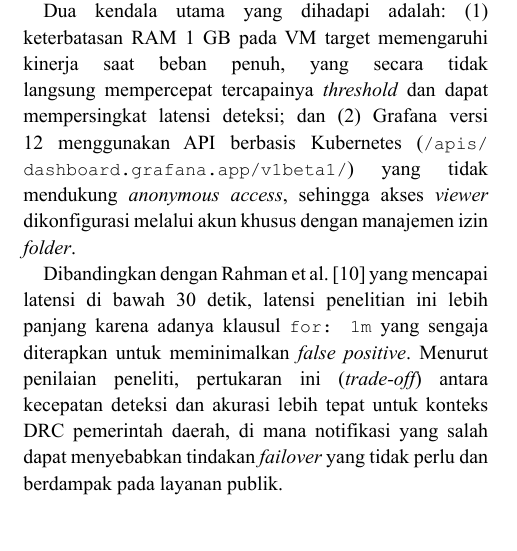
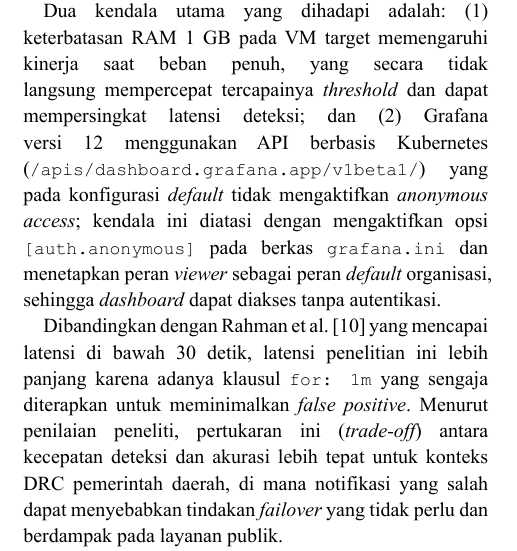
Before and after one commit to faizhuda/capstone, a Typst document (Laporan.typ): part of one column of page 8 of 9, cut so that both start at the same text, the shorter picture padded with empty space. The pictures show the PDF file Laporan.pdf that the author committed with the source.

Commit message:
fix: update status anonymous access Grafana 12 jadi resolved
- Laporan.typ: kendala (2) diperbarui — dari 'tidak mendukung anonymous
  access' menjadi 'diatasi via [auth.anonymous] di grafana.ini'
- README.md: ubah seksi dari ❌ ke ✅, ganti solusi viewer account
  dengan konfigurasi grafana.ini yang aktual

```diff
--- a/Laporan.typ
+++ b/Laporan.typ
@@ -681,8 +681,10 @@ panel _Business Continuity Status_ memberikan indikator biner yang dapat dibaca
 Dua kendala utama yang dihadapi adalah: (1) keterbatasan RAM 1 GB pada VM target memengaruhi kinerja
 saat beban penuh, yang secara tidak langsung mempercepat tercapainya _threshold_ dan dapat
 mempersingkat latensi deteksi; dan (2) Grafana versi 12 menggunakan API berbasis Kubernetes
-(`/apis/dashboard.grafana.app/v1beta1/`) yang tidak mendukung _anonymous access_, sehingga akses
-_viewer_ dikonfigurasi melalui akun khusus dengan manajemen izin _folder_.
+(`/apis/dashboard.grafana.app/v1beta1/`) yang pada konfigurasi _default_ tidak mengaktifkan
+_anonymous access_; kendala ini diatasi dengan mengaktifkan opsi `[auth.anonymous]` pada berkas
+`grafana.ini` dan menetapkan peran _viewer_ sebagai peran _default_ organisasi, sehingga
+_dashboard_ dapat diakses tanpa autentikasi.
 
 Dibandingkan dengan Rahman et al. @Rahman2020 yang mencapai latensi di bawah 30 detik, latensi
 penelitian ini lebih panjang karena adanya klausul `for: 1m` yang sengaja diterapkan untuk
```
Also changed, not shown: Laporan.pdf, README.md.
